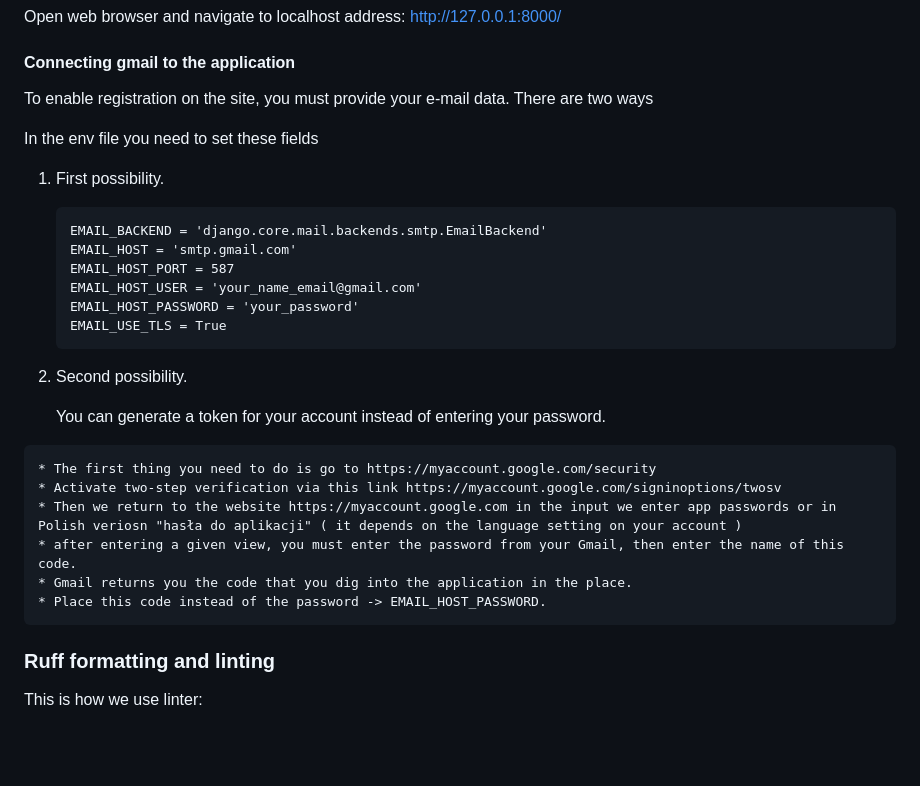
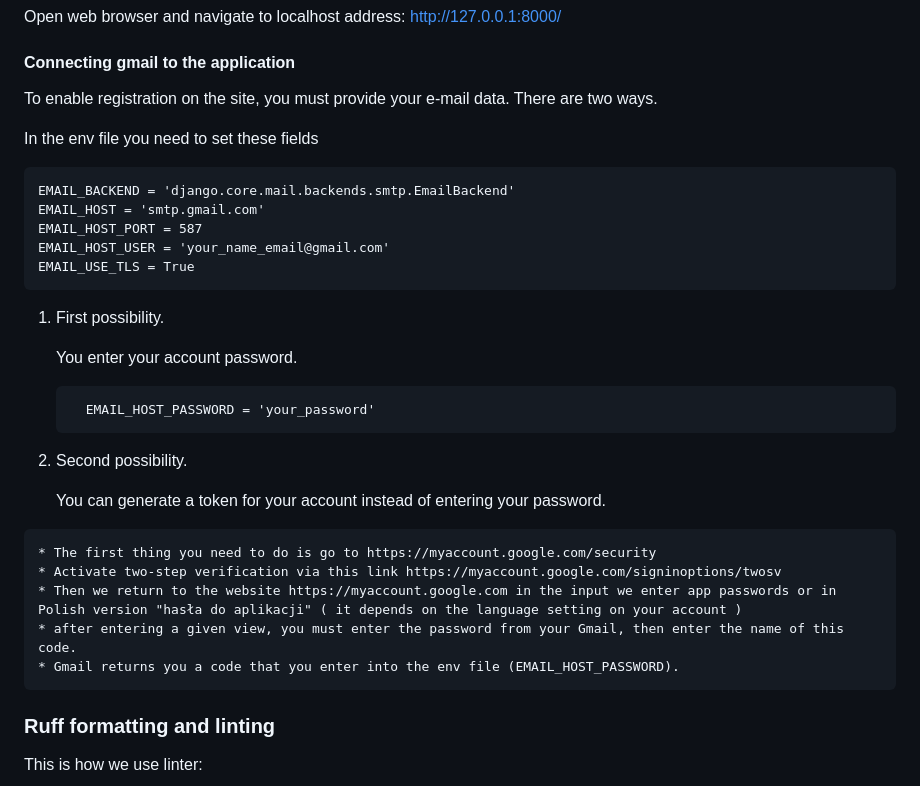
Before and after one commit to pymasterspl/reddit, a Markdown page: README.md, the part around the change. GitHub-like rendering; blank space fills up the shorter version.

Commit message:
correct readme

````diff
--- a/README.md
+++ b/README.md
@@ -119,19 +119,23 @@ Open web browser and navigate to localhost address:  http://127.0.0.1:8000/
 
 #### Connecting gmail to the application
 
-To enable registration on the site, you must provide your e-mail data. There are two ways
+To enable registration on the site, you must provide your e-mail data. There are two ways.
 
 In the env file you need to set these fields
-
-1. First possibility.
-
    ```
    EMAIL_BACKEND = 'django.core.mail.backends.smtp.EmailBackend'
    EMAIL_HOST = 'smtp.gmail.com'
    EMAIL_HOST_PORT = 587
    EMAIL_HOST_USER = 'your_name_email@gmail.com'
-   EMAIL_HOST_PASSWORD = 'your_password'
    EMAIL_USE_TLS = True
+   ```
+
+1. First possibility.
+
+   You enter your account password.
+
+   ```
+     EMAIL_HOST_PASSWORD = 'your_password'
    ```
 2.  Second possibility.
 
@@ -141,10 +145,9 @@ In the env file you need to set these fields
    ```
   * The first thing you need to do is go to https://myaccount.google.com/security
   * Activate two-step verification via this link https://myaccount.google.com/signinoptions/twosv
-  * Then we return to the website https://myaccount.google.com in the input we enter app passwords or in Polish veriosn "hasła do aplikacji" ( it depends on the language setting on your account )
+  * Then we return to the website https://myaccount.google.com in the input we enter app passwords or in Polish version "hasła do aplikacji" ( it depends on the language setting on your account )
   * after entering a given view, you must enter the password from your Gmail, then enter the name of this code.
-  * Gmail returns you the code that you dig into the application in the place.
-  * Place this code instead of the password -> EMAIL_HOST_PASSWORD.
+  * Gmail returns you a code that you enter into the env file (EMAIL_HOST_PASSWORD).
    ```
 
 ### Ruff formatting and linting
````
